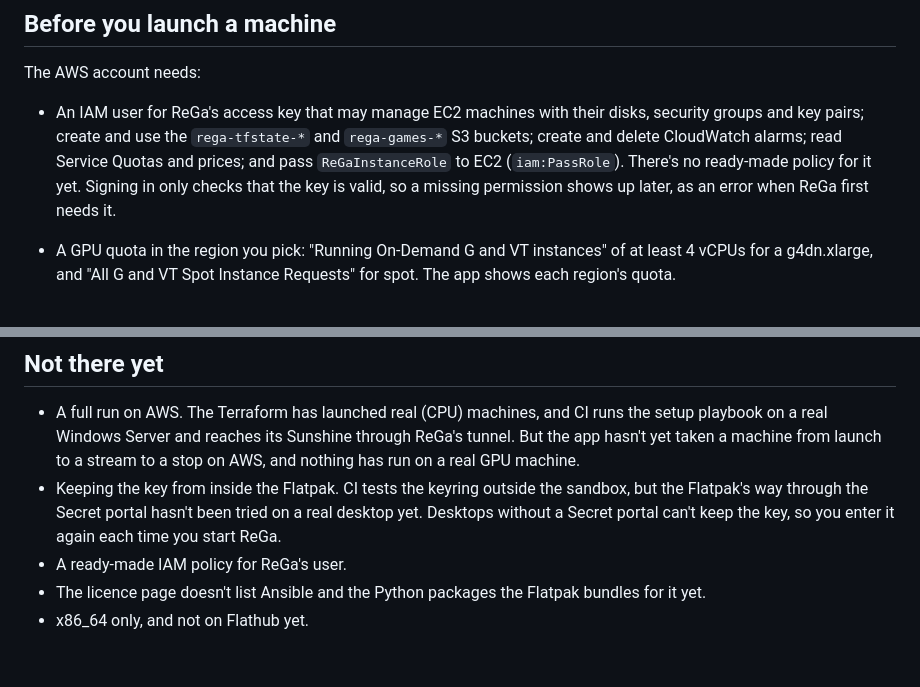
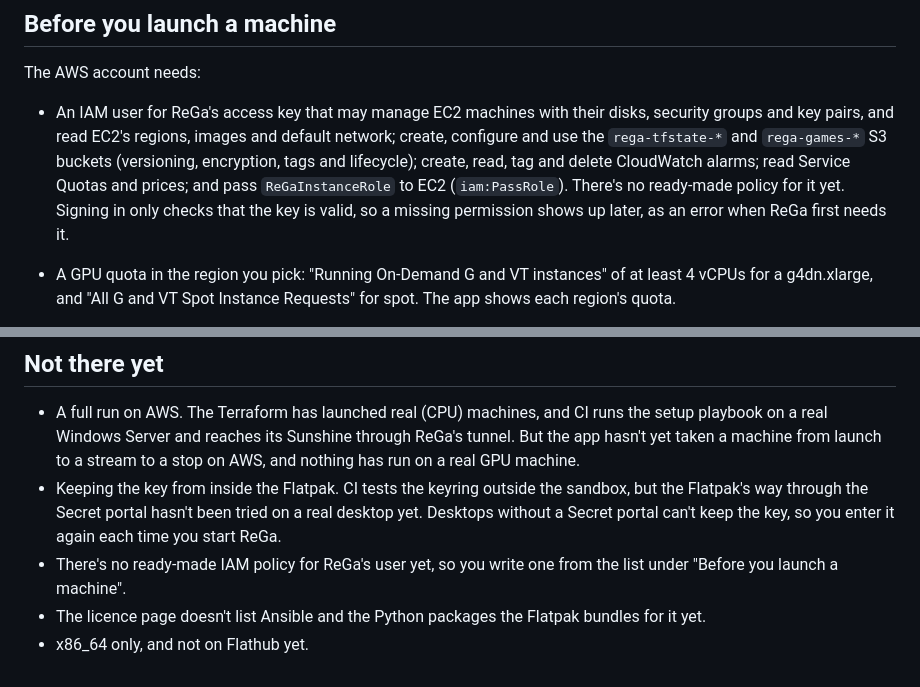
Before and after one commit to sergimn/ReGa, a Markdown page: docs/releases/0.0.2.md, 2 parts joined by grey strips. Rendered like a GitHub page.

Commit message:
Release 0.0.2 notes: the IAM user's S3, CloudWatch and EC2 reads
From the second review: the app also configures the buckets (versioning,
encryption, tags, lifecycle), reads and tags the idle alarm, and reads
EC2's regions, images and default network, so a policy written from the
old wording would fail right after sign-in. Make the "no ready-made
policy" line under Not there yet a full sentence.

Co-Authored-By: Claude Opus 5.5 (1M context) <noreply@anthropic.com>
Claude-Session: https://claude.ai/code/session_01GroH5Fho87Yh1gVbDh5c1d

```diff
--- a/docs/releases/0.0.2.md
+++ b/docs/releases/0.0.2.md
@@ -59,12 +59,14 @@ from 0.0.1:
 The AWS account needs:
 
 - An IAM user for ReGa's access key that may manage EC2 machines with their
-  disks, security groups and key pairs; create and use the `rega-tfstate-*`
-  and `rega-games-*` S3 buckets; create and delete CloudWatch alarms; read
-  Service Quotas and prices; and pass `ReGaInstanceRole` to EC2
-  (`iam:PassRole`). There's no ready-made policy for it yet. Signing in only
-  checks that the key is valid, so a missing permission shows up later, as
-  an error when ReGa first needs it.
+  disks, security groups and key pairs, and read EC2's regions, images and
+  default network; create, configure and use the `rega-tfstate-*` and
+  `rega-games-*` S3 buckets (versioning, encryption, tags and lifecycle);
+  create, read, tag and delete CloudWatch alarms; read Service Quotas and
+  prices; and pass `ReGaInstanceRole` to EC2 (`iam:PassRole`). There's no
+  ready-made policy for it yet. Signing in only checks that the key is
+  valid, so a missing permission shows up later, as an error when ReGa
+  first needs it.
 - A GPU quota in the region you pick: "Running On-Demand G and VT instances"
   of at least 4 vCPUs for a g4dn.xlarge, and "All G and VT Spot Instance
   Requests" for spot. The app shows each region's quota.
@@ -155,7 +157,8 @@ The AWS account needs:
   sandbox, but the Flatpak's way through the Secret portal hasn't been tried
   on a real desktop yet. Desktops without a Secret portal can't keep the key,
   so you enter it again each time you start ReGa.
-- A ready-made IAM policy for ReGa's user.
+- There's no ready-made IAM policy for ReGa's user yet, so you write one
+  from the list under "Before you launch a machine".
 - The licence page doesn't list Ansible and the Python packages the Flatpak
   bundles for it yet.
 - x86_64 only, and not on Flathub yet.
```
